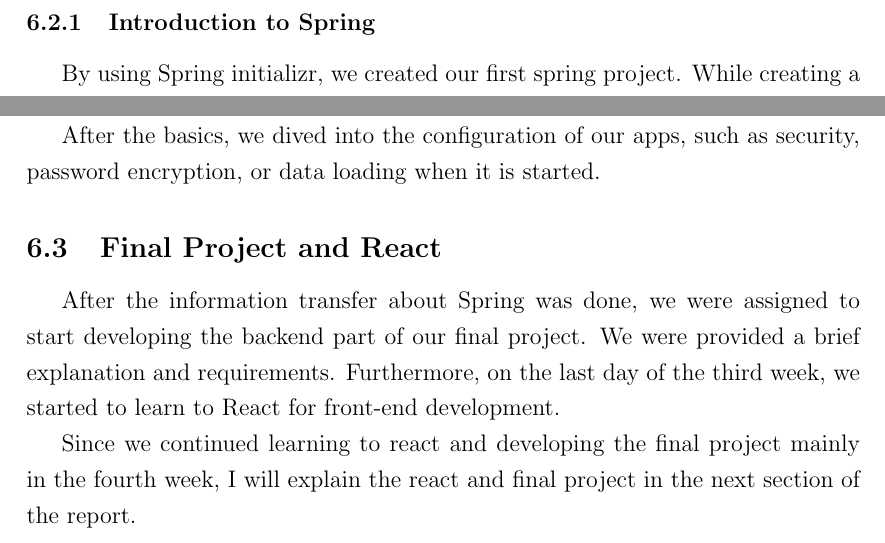
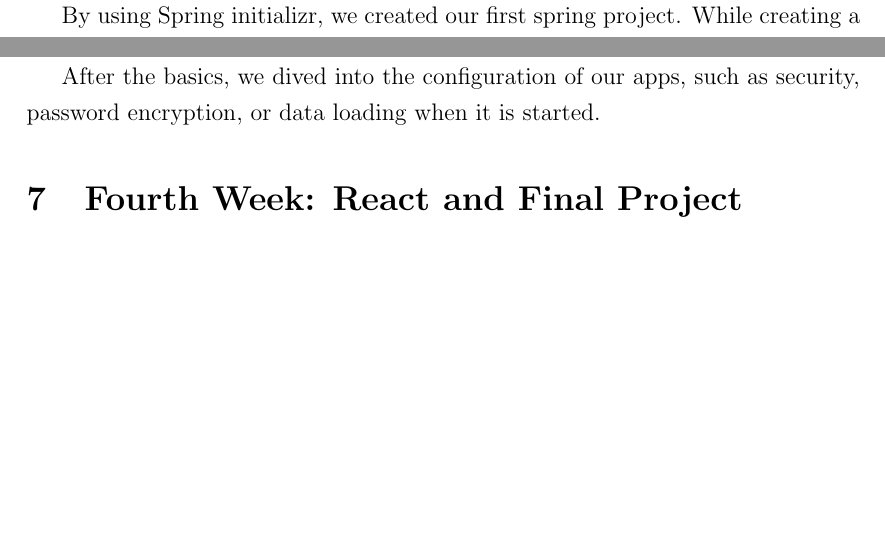
Before and after one commit to burakmetehan/internship-report-2022, a LaTeX document (ceng300-internship-report.tex, which reads files/spring-framework.tex): two parts of pages 11 and 13 of 15, joined at a grey line, cut at the place of the change, the shorter picture padded with empty space. Compiled offline with pdfLaTeX.

Commit message:
Update naming of third week

```diff
--- a/files/third-week.tex
+++ b/files/spring-framework.tex
@@ -10,9 +10,7 @@ Since we will have been using the Maven, our mentor talked about Maven. We discu
 
 This week was mainly about the Spring framework. I learned a lot of information about Spring this week. For ease of reading, I will dive into the subsections and briefly explain what I learned this week and what they are.
 
-\subsection{Spring Framework}
-
-\subsubsection{Introduction to Spring}
+\subsection{Introduction to Spring}
 
 % Dividing into the Spring
 By using Spring initializr, we created our first spring project. While creating a project, our mentor addressed the features of Spring initilizr and the dependencies part of it. After we opened the project, our mentor firstly focused on the dependencies and their management. While discussing the dependencies, we found a problem with versions; therefore, our mentor talked about the general versioning methods. When we ran the app for the first time, some team members encountered a problem with the port of the application; hence, our mentor needed to show us how we could change the settings of the projects by using the application.yaml file of the project, configuration file of the Spring.
@@ -65,9 +63,3 @@ Repositories are the mechanism for encapsulating storage, retrieval, and search
 
 % Various Configuration
 After the basics, we dived into the configuration of our apps, such as security, password encryption, or data loading when it is started.
-
-\subsection{Final Project and React}
-
-After the information transfer about Spring was done, we were assigned to start developing the backend part of our final project. We were provided a brief explanation and requirements. Furthermore, on the last day of the third week, we started to learn to React for front-end development.
-
-Since we continued learning to react and developing the final project mainly in the fourth week, I will explain the react and final project in the next section of the report.
```
Also changed, not shown: ceng300-internship-report.tex (+1 -1 lines), files/spring-framework.tex (2 more changed lines).
